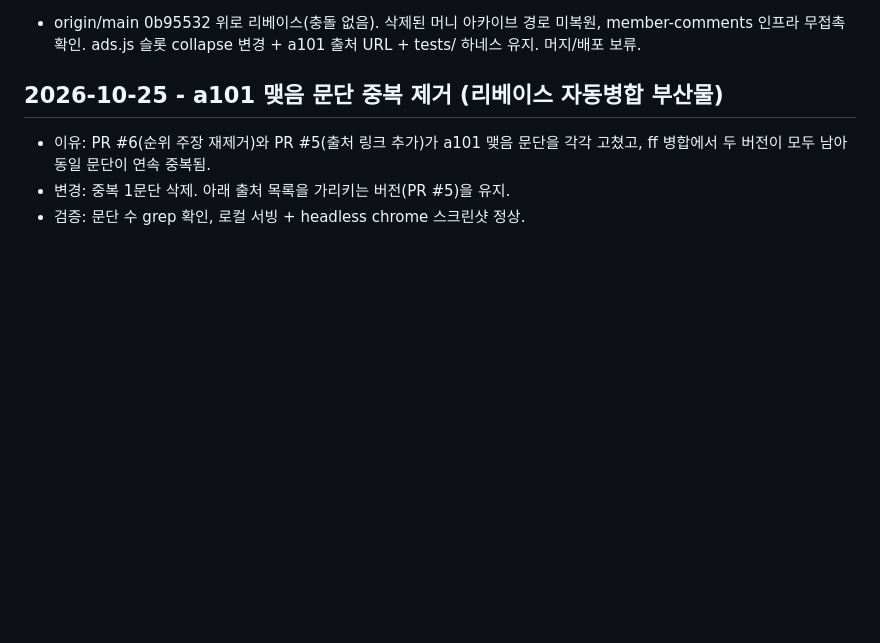
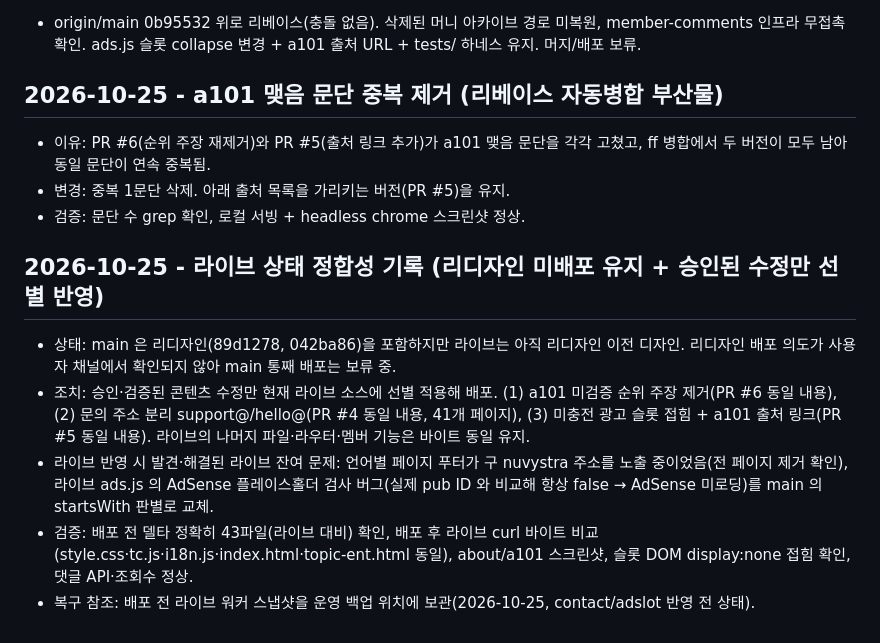
Before and after one commit to ljw0721-coder/moneycheck, a Markdown page: docs/dev-journal.md, the part around the change. Drawn GitHub-style; blank space fills up the shorter version.

Commit message:
docs: reconcile live vs main state (selective approved fixes live, redesign undeployed)

```diff
--- a/docs/dev-journal.md
+++ b/docs/dev-journal.md
@@ -119,3 +119,10 @@
 - 이유: PR #6(순위 주장 재제거)와 PR #5(출처 링크 추가)가 a101 맺음 문단을 각각 고쳤고, ff 병합에서 두 버전이 모두 남아 동일 문단이 연속 중복됨.
 - 변경: 중복 1문단 삭제. 아래 출처 목록을 가리키는 버전(PR #5)을 유지.
 - 검증: 문단 수 grep 확인, 로컬 서빙 + headless chrome 스크린샷 정상.
+
+## 2026-10-25 - 라이브 상태 정합성 기록 (리디자인 미배포 유지 + 승인된 수정만 선별 반영)
+- 상태: main 은 리디자인(89d1278, 042ba86)을 포함하지만 라이브는 아직 리디자인 이전 디자인. 리디자인 배포 의도가 사용자 채널에서 확인되지 않아 main 통째 배포는 보류 중.
+- 조치: 승인·검증된 콘텐츠 수정만 현재 라이브 소스에 선별 적용해 배포. (1) a101 미검증 순위 주장 제거(PR #6 동일 내용), (2) 문의 주소 분리 support@/hello@(PR #4 동일 내용, 41개 페이지), (3) 미충전 광고 슬롯 접힘 + a101 출처 링크(PR #5 동일 내용). 라이브의 나머지 파일·라우터·멤버 기능은 바이트 동일 유지.
+- 라이브 반영 시 발견·해결된 라이브 잔여 문제: 언어별 페이지 푸터가 구 nuvystra 주소를 노출 중이었음(전 페이지 제거 확인), 라이브 ads.js 의 AdSense 플레이스홀더 검사 버그(실제 pub ID 와 비교해 항상 false → AdSense 미로딩)를 main 의 startsWith 판별로 교체.
+- 검증: 배포 전 델타 정확히 43파일(라이브 대비) 확인, 배포 후 라이브 curl 바이트 비교(style.css·tc.js·i18n.js·index.html·topic-ent.html 동일), about/a101 스크린샷, 슬롯 DOM display:none 접힘 확인, 댓글 API·조회수 정상.
+- 복구 참조: 배포 전 라이브 워커 스냅샷을 운영 백업 위치에 보관(2026-10-25, contact/adslot 반영 전 상태).
```
Also changed, not shown: docs/project-log.md (+1 -0 lines).
